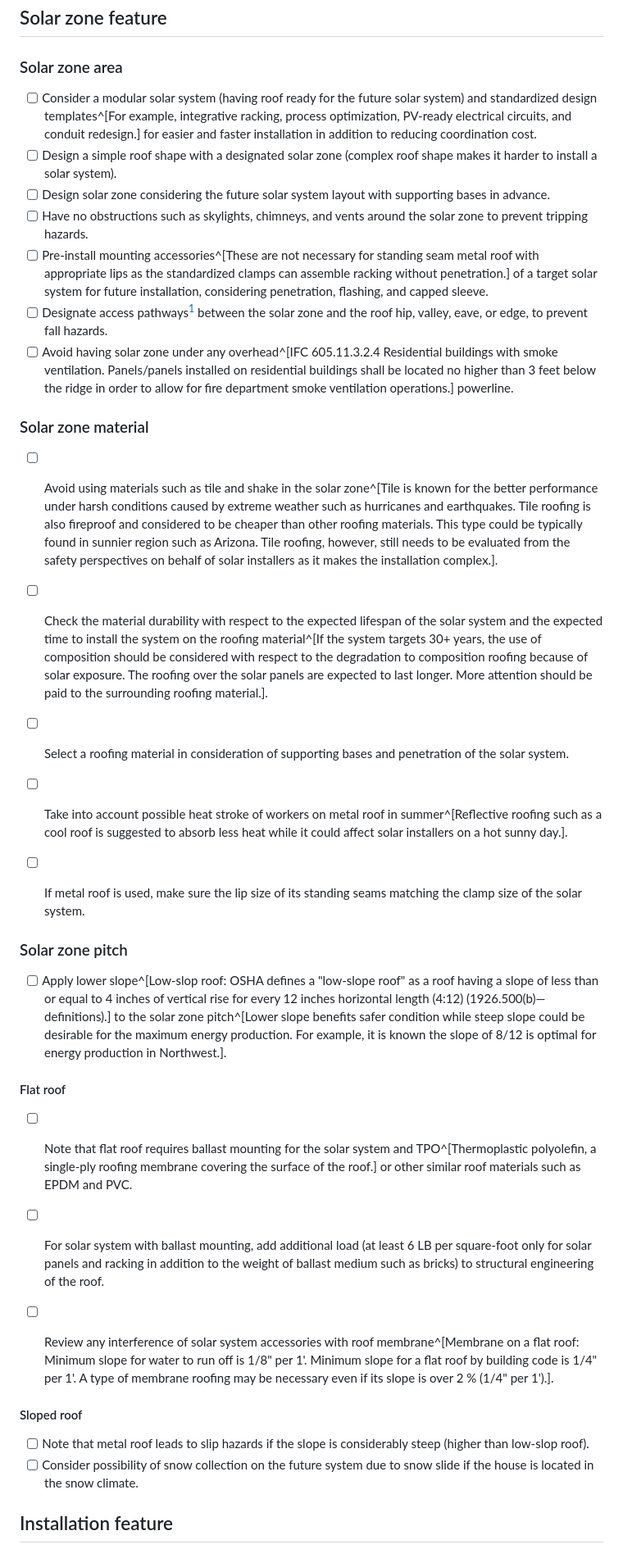
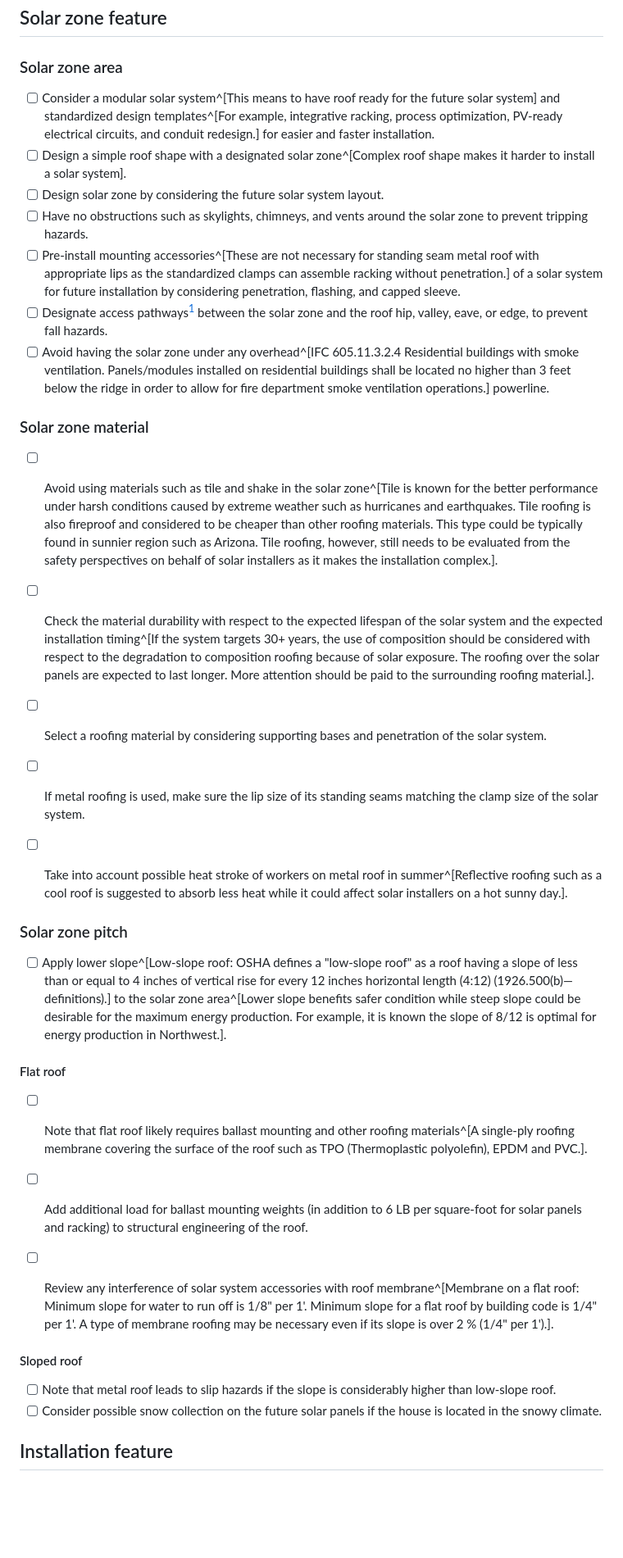
Before and after one commit to reconjohn/PtD, a Markdown page: docs/report/reportA.md, the part around the change printed below. Shown: that part at 82% size. GitHub-like rendering; blank space fills up the shorter version.

```diff
--- a/docs/report/reportA.md
+++ b/docs/report/reportA.md
@@ -525,36 +508,37 @@ The four case studies confirmed that the most desirable design features for each
 ## Solar zone feature
 
 ### Solar zone area
-- [ ] Consider a modular solar system (having roof ready for the future solar system) and standardized design templates^[For example, integrative racking, process optimization, PV-ready electrical circuits, and conduit redesign.] for easier and faster installation in addition to reducing coordination cost.
-- [ ] Design a simple roof shape with a designated solar zone (complex roof shape makes it harder to install a solar system).
-- [ ] Design solar zone considering the future solar system layout with supporting bases in advance.
+- [ ] Consider a modular solar system^[This means to have roof ready for the future solar system] and standardized design templates^[For example, integrative racking, process optimization, PV-ready electrical circuits, and conduit redesign.] for easier and faster installation.
+- [ ] Design a simple roof shape with a designated solar zone^[Complex roof shape makes it harder to install a solar system].
+- [ ] Design solar zone by considering the future solar system layout.
 - [ ] Have no obstructions such as skylights, chimneys, and vents around the solar zone to prevent tripping hazards.
-- [ ] Pre-install mounting accessories^[These are not necessary for standing seam metal roof with appropriate lips as the standardized clamps can assemble racking without penetration.] of a target solar system for future installation, considering penetration, flashing, and capped sleeve.
+- [ ] Pre-install mounting accessories^[These are not necessary for standing seam metal roof with appropriate lips as the standardized clamps can assemble racking without penetration.] of a solar system for future installation by considering penetration, flashing, and capped sleeve.
 - [ ] Designate access pathways[^1] between the solar zone and the roof hip, valley, eave, or edge, to prevent fall hazards.
-- [ ] Avoid having solar zone under any overhead^[IFC 605.11.3.2.4 Residential buildings with smoke ventilation. Panels/panels installed on residential buildings shall be located no higher than 3 feet below the ridge in order to allow for fire department smoke ventilation operations.] powerline.
+- [ ] Avoid having the solar zone under any overhead^[IFC 605.11.3.2.4 Residential buildings with smoke ventilation. Panels/modules installed on residential buildings shall be located no higher than 3 feet below the ridge in order to allow for fire department smoke ventilation operations.] powerline.
 
 [^1]: IFC 605.11.3.2.1 Residential buildings with hip roof layouts. Panels/modules installed on residential buildings with hip roof layouts shall be located in a manner that provides a 3-foot-wide (914 mm) clear access pathway from the eave to the ridge on each roof slope where the panels/modules are located. The access pathway shall be located at a structurally strong location on the building capable of supporting the live load of fire fighters accessing the roof. (Exception: roof slopes ≤ 2:12). IFC 605.11.3.2.2 Residential buildings with a single ridge. Panels/modules installed on residential buildings with a single ridge shall be located in a manner that provides two, 3-foot-wide (914 mm) access pathways from the eave to the ridge on each roof slope where panels/modules are located (Exception: roof slopes ≤ 2:12). IFC 605.11.3.2.3 Residential buildings with roof hips and valleys. Panels/modules installed on residential buildings with roof hips and valleys shall be located no closer than 18 inches to a hip or valley where panels/modules are to be placed on both sides of a hip or valley. Where panels are to be located on only one side of a hip or valley that is of equal length, the panels shall be permitted to be placed directly adjacent to the hip or valley. (Exception: roof slopes ≤ 2:12).
 
 ### Solar zone material
 - [ ] Avoid using materials such as tile and shake in the solar zone^[Tile is known for the better performance under harsh conditions caused by extreme weather such as hurricanes and earthquakes. Tile roofing is also fireproof and considered to be cheaper than other roofing materials. This type could be typically found in sunnier region such as Arizona. Tile roofing, however, still needs to be evaluated from the safety perspectives on behalf of solar installers as it makes the installation complex.].
-- [ ] Check the material durability with respect to the expected lifespan of the solar system and the expected time to install the system on the roofing material^[If the system targets 30+ years, the use of composition should be considered with respect to the degradation to composition roofing because of solar exposure. The roofing over the solar panels are expected to last longer. More attention should be paid to the surrounding roofing material.].
-- [ ] Select a roofing material in consideration of supporting bases and penetration of the solar system.
+- [ ] Check the material durability with respect to the expected lifespan of the solar system and the expected installation timing^[If the system targets 30+ years, the use of composition should be considered with respect to the degradation to composition roofing because of solar exposure. The roofing over the solar panels are expected to last longer. More attention should be paid to the surrounding roofing material.].
+- [ ] Select a roofing material by considering supporting bases and penetration of the solar system.
+- [ ] If metal roofing is used, make sure the lip size of its standing seams matching the clamp size of the solar system.
 - [ ] Take into account possible heat stroke of workers on metal roof in summer^[Reflective roofing such as a cool roof is suggested to absorb less heat while it could affect solar installers on a hot sunny day.].
-- [ ] If metal roof is used, make sure the lip size of its standing seams matching the clamp size of the solar system.
+
 
 
 ### Solar zone pitch
-- [ ] Apply lower slope^[Low-slop roof: OSHA defines a "low-slope roof" as a roof having a slope of less than or equal to 4 inches of vertical rise for every 12 inches horizontal length (4:12) (1926.500(b)—definitions).] to the solar zone pitch^[Lower slope benefits safer condition while steep slope could be desirable for the maximum energy production. For example, it is known the slope of 8/12 is optimal for energy production in Northwest.].
+- [ ] Apply lower slope^[Low-slope roof: OSHA defines a "low-slope roof" as a roof having a slope of less than or equal to 4 inches of vertical rise for every 12 inches horizontal length (4:12) (1926.500(b)—definitions).] to the solar zone area^[Lower slope benefits safer condition while steep slope could be desirable for the maximum energy production. For example, it is known the slope of 8/12 is optimal for energy production in Northwest.].
 
 #### Flat roof
-- [ ] Note that flat roof requires ballast mounting for the solar system and TPO^[Thermoplastic polyolefin, a single-ply roofing membrane covering the surface of the roof.] or other similar roof materials such as EPDM and PVC.
-- [ ] For solar system with ballast mounting, add additional load (at least 6 LB per square-foot only for solar panels and racking in addition to the weight of ballast medium such as bricks) to structural engineering of the roof.
+- [ ] Note that flat roof likely requires ballast mounting and other roofing materials^[A single-ply roofing membrane covering the surface of the roof such as TPO (Thermoplastic polyolefin), EPDM and PVC.].
+- [ ] Add additional load for ballast mounting weights (in addition to 6 LB per square-foot for solar panels and racking) to structural engineering of the roof.
 - [ ] Review any interference of solar system accessories with roof membrane^[Membrane on a flat roof: Minimum slope for water to run off is 1/8" per 1'. Minimum slope for a flat roof by building code is 1/4" per 1'. A type of membrane roofing may be necessary even if its slope is over 2 % (1/4" per 1').].
 
 
 #### Sloped roof
-- [ ] Note that metal roof leads to slip hazards if the slope is considerably steep (higher than low-slop roof).
-- [ ] Consider possibility of snow collection on the future system due to snow slide if the house is located in the snow climate.
+- [ ] Note that metal roof leads to slip hazards if the slope is considerably higher than low-slope roof.
+- [ ] Consider possible snow collection on the future solar panels if the house is located in the snowy climate.
 
 ## Installation feature
 
```
Also changed, not shown: other parts of docs/report/reportA.md (+57 -62 lines), docs/report/check.png (added), 1 other file.
